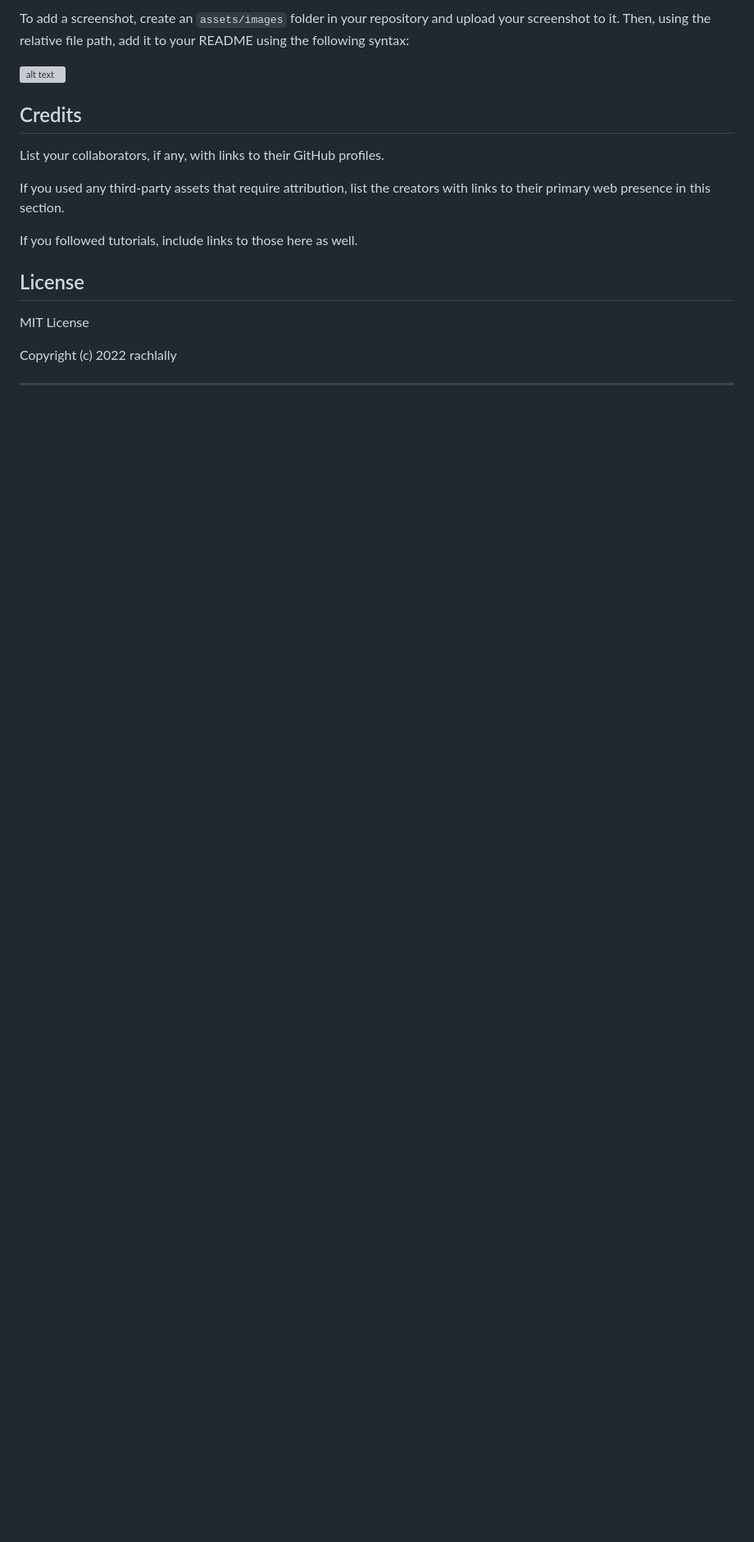
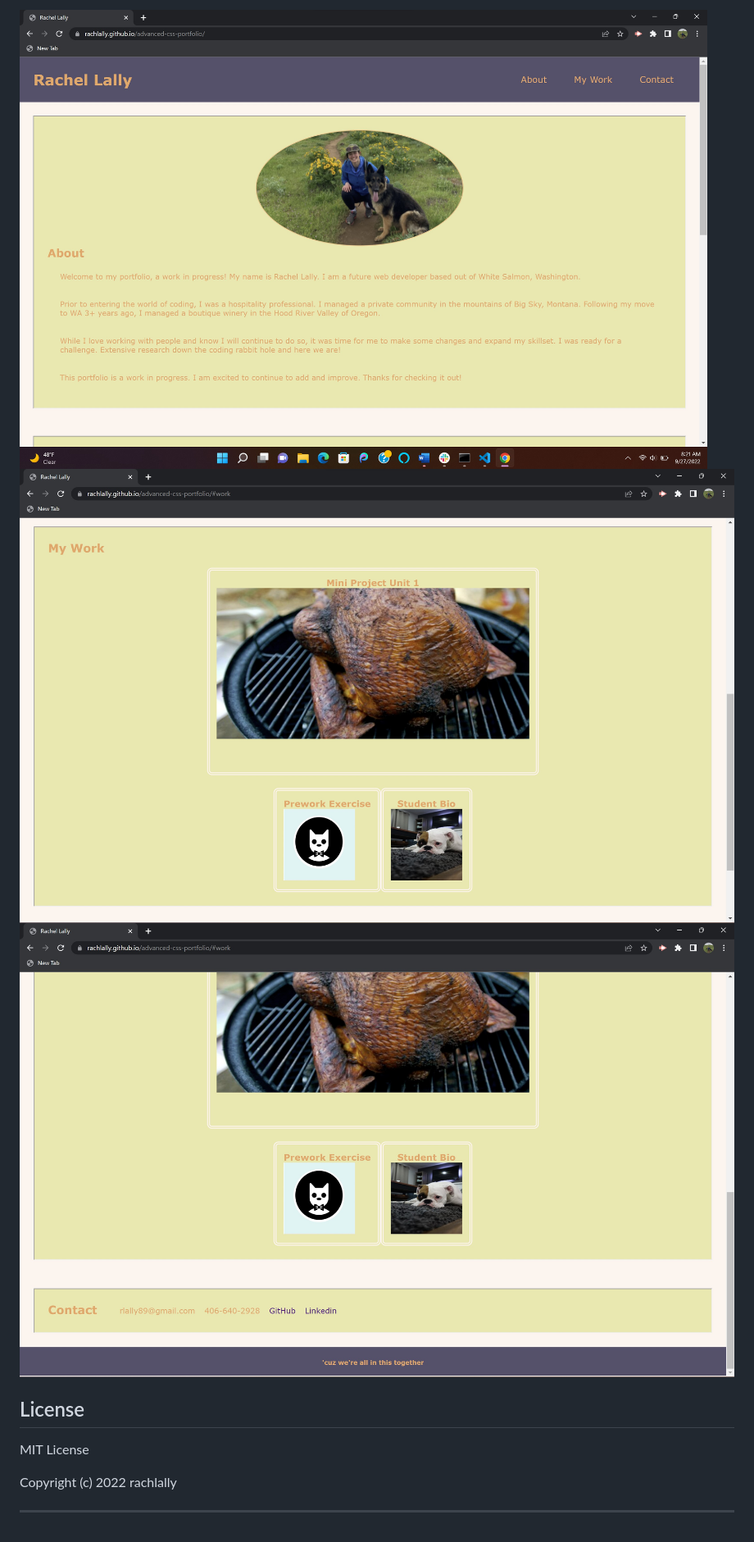
Before and after one commit to rachlally/advanced-css-portfolio, a Markdown page: README.md, the part around the change printed below. Shown: that part at 82% size. Rendered like a GitHub page; pictures changed too: assets/images/Contact-Footer.jpg (added), assets/images/Header-About.jpg (added), assets/images/Work.jpg (added); blank space fills up the shorter version; grey boxes are pictures that could not be loaded.

```diff
--- a/README.md
+++ b/README.md
@@ -16,16 +19,7 @@ Once a user has navigated to the "My Work" section, they are able to click on th
 
-
-To add a screenshot, create an `assets/images` folder in your repository and upload your screenshot to it. Then, using the relative file path, add it to your README using the following syntax:
-
-![alt text](assets/images/screenshot.png)
-
-## Credits
-
-List your collaborators, if any, with links to their GitHub profiles.
-
-If you used any third-party assets that require attribution, list the creators with links to their primary web presence in this section.
-
-If you followed tutorials, include links to those here as well.
+![About](./assets/images/Header-About.jpg)
+![Work](./assets/images/Work.jpg)
+![Contact](./assets/images/Contact-Footer.jpg)
 
 ## License
 
```
Also changed, not shown: other parts of README.md (+5 -2 lines).
